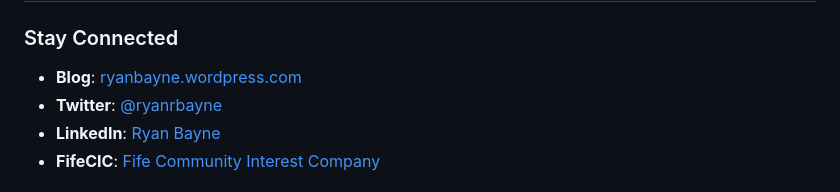
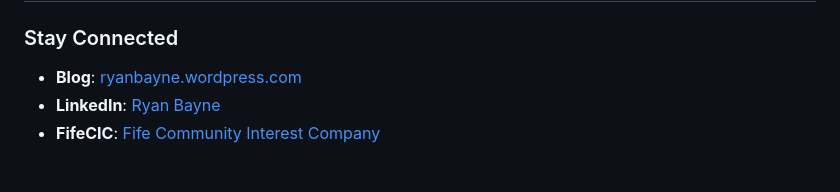
Before and after one commit to FifeCIC/WPSeed, a Markdown page: README.md, the part around the change. GitHub-like rendering.

```diff
--- a/README.md
+++ b/README.md
@@ -434,7 +434,6 @@ Fife CIC's mission is to build technology and community services that create rea
 
 ### Stay Connected
 - **Blog**: [ryanbayne.wordpress.com](https://ryanbayne.wordpress.com)
-- **Twitter**: [@ryanrbayne](https://twitter.com/ryanrbayne)
 - **LinkedIn**: [Ryan Bayne](https://www.linkedin.com/in/ryanrbayne/)
 - **FifeCIC**: [Fife Community Interest Company](https://www.fifecic.scot)
 
```
